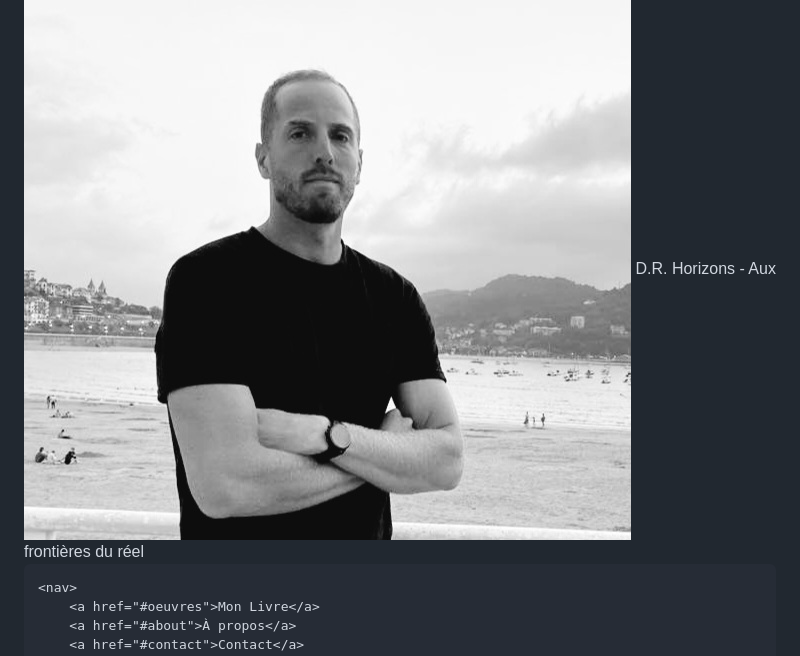
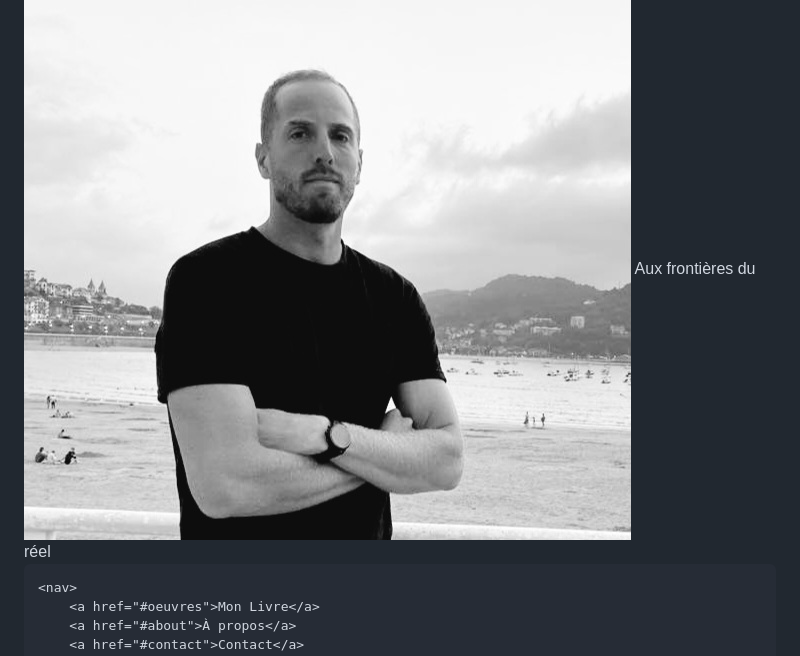
Before and after one commit to DRHorizons/D.R.H, a Markdown page: README.md, the part around the change. Rendered like a GitHub page.

```diff
--- a/README.md
+++ b/README.md
@@ -53,7 +53,7 @@
 <body>
     <header>
         <img src="photo.jpeg" alt="Portrait de l'écrivain D.R. Horizons" class="photo">
-        <span>D.R. Horizons - Aux frontières du réel</span>
+        <span>Aux frontières du réel</span>
     </header>
 
     <nav>
```
